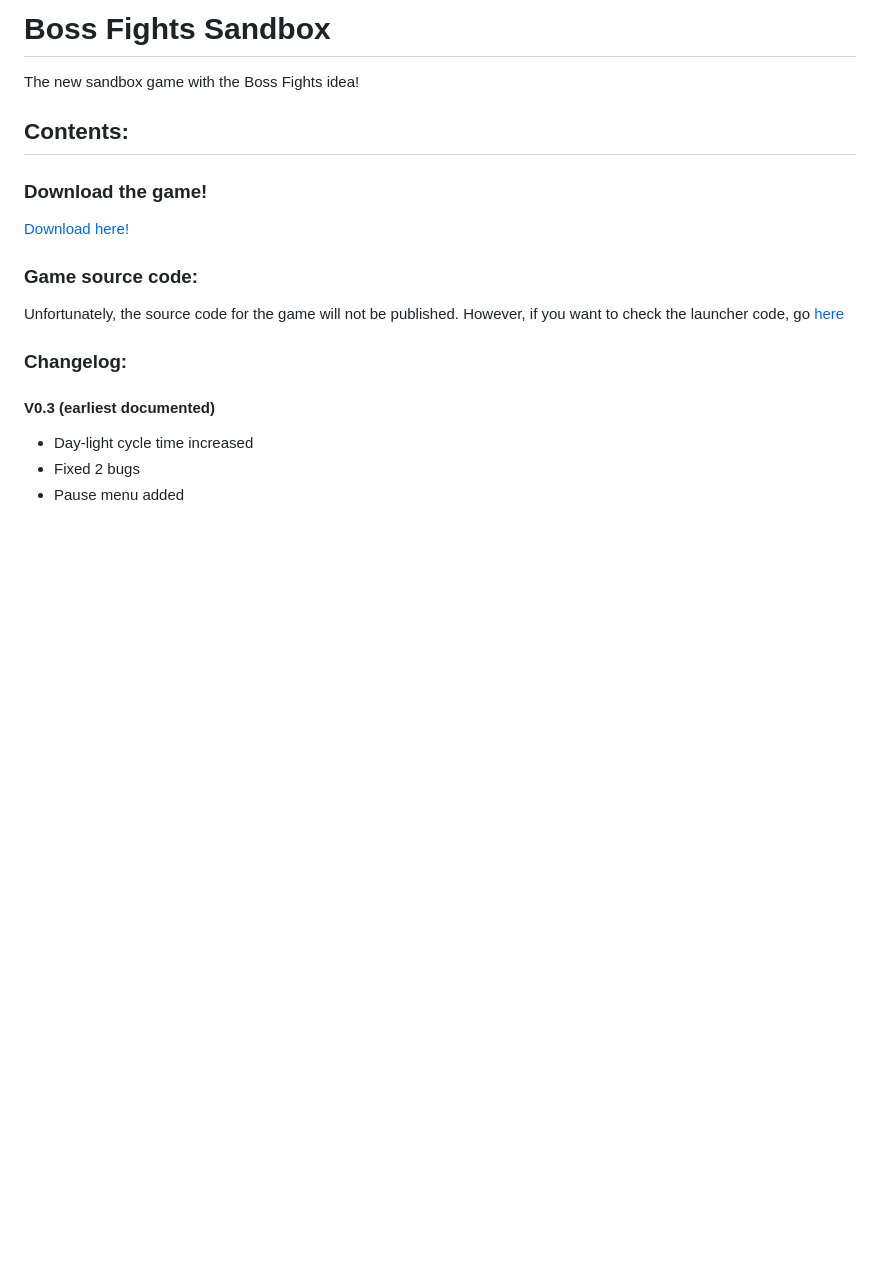
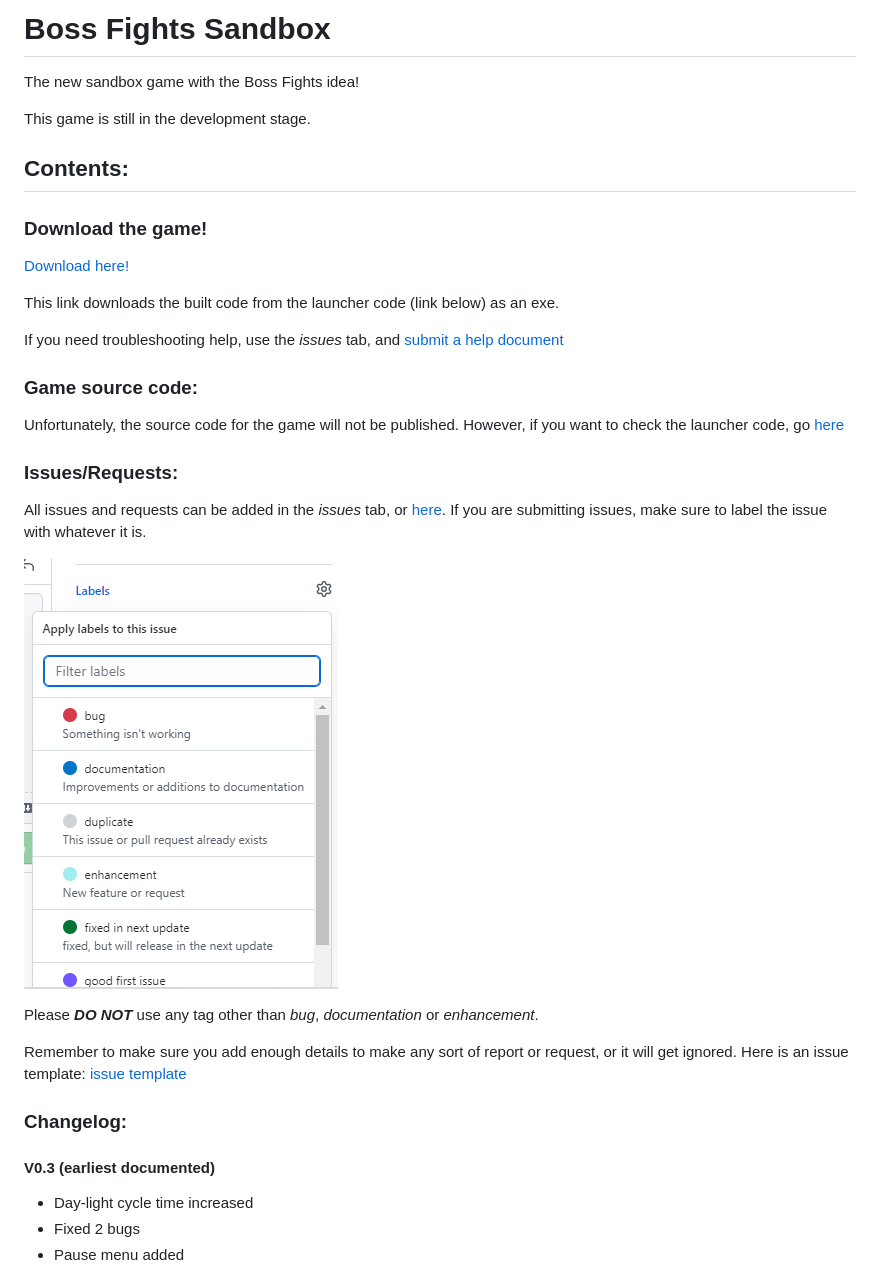
Before and after one commit to MM4096/Boss-Fights-Sandbox, a Markdown page: README.md, the part around the change. Rendered like a GitHub page; pictures changed too: img.png (added); blank space fills up the shorter version.

```diff
--- a/README.md
+++ b/README.md
@@ -1,6 +1,8 @@
 # Boss Fights Sandbox
 
 The new sandbox game with the Boss Fights idea!
+
+This game is still in the development stage.
 
 ## Contents:
 
@@ -9,8 +11,23 @@ The new sandbox game with the Boss Fights idea!
 ### Download the game!
 [Download here!](https://drive.google.com/uc?export=download&confirm=yTib&id=1qrpe0llZtW-_Pc8Lw_tWTllHh0ynKe6p)
 
+This link downloads the built code from the launcher code (link below) as an exe.
+
+If you need troubleshooting help, use the _issues_ tab, and [submit a help document]()
+
 ### Game source code:
-Unfortunately, the source code for the game will not be published. However, if you want to check the launcher code, go [here]()
+Unfortunately, the source code for the game will not be published. However, if you want to check the launcher code, go [here](https://github.com/MM4096/Boss-Fights-Sandbox/blob/main/main.py)
+
+
+### Issues/Requests:
+All issues and requests can be added in the *issues* tab, or [here](https://github.com/MM4096/Boss-Fights-Sandbox/issues). If you are submitting issues, make sure to label the issue with whatever it is.
+
+![img.png](img.png)
+
+Please **_DO NOT_** use any tag other than _bug_, _documentation_ or _enhancement_.
+
+Remember to make sure you add enough details to make any sort of report or request, or it will get ignored.
+Here is an issue template: [issue template](https://github.com/MM4096/Boss-Fights-Sandbox/issues/5)
 
 
 ### Changelog:
```
